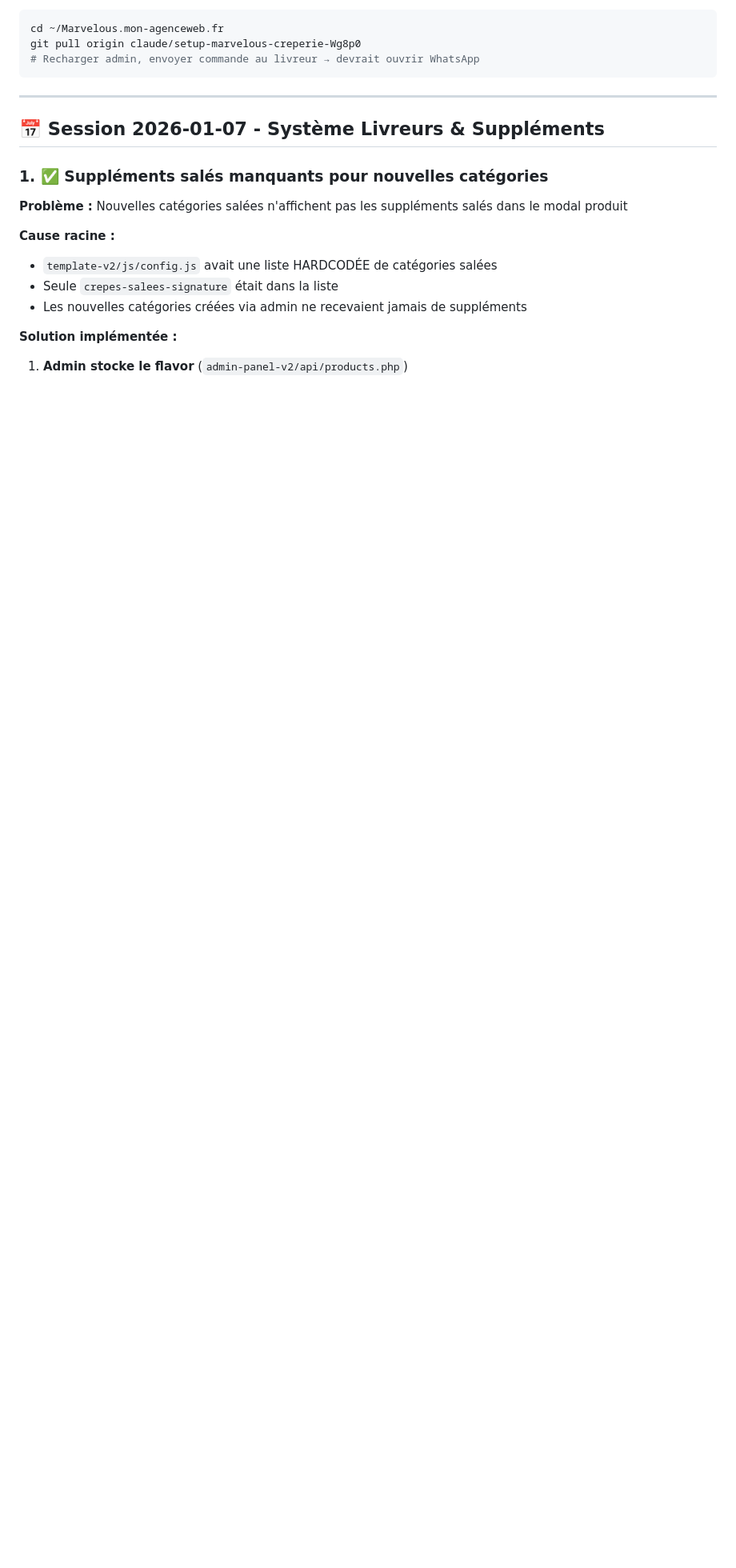
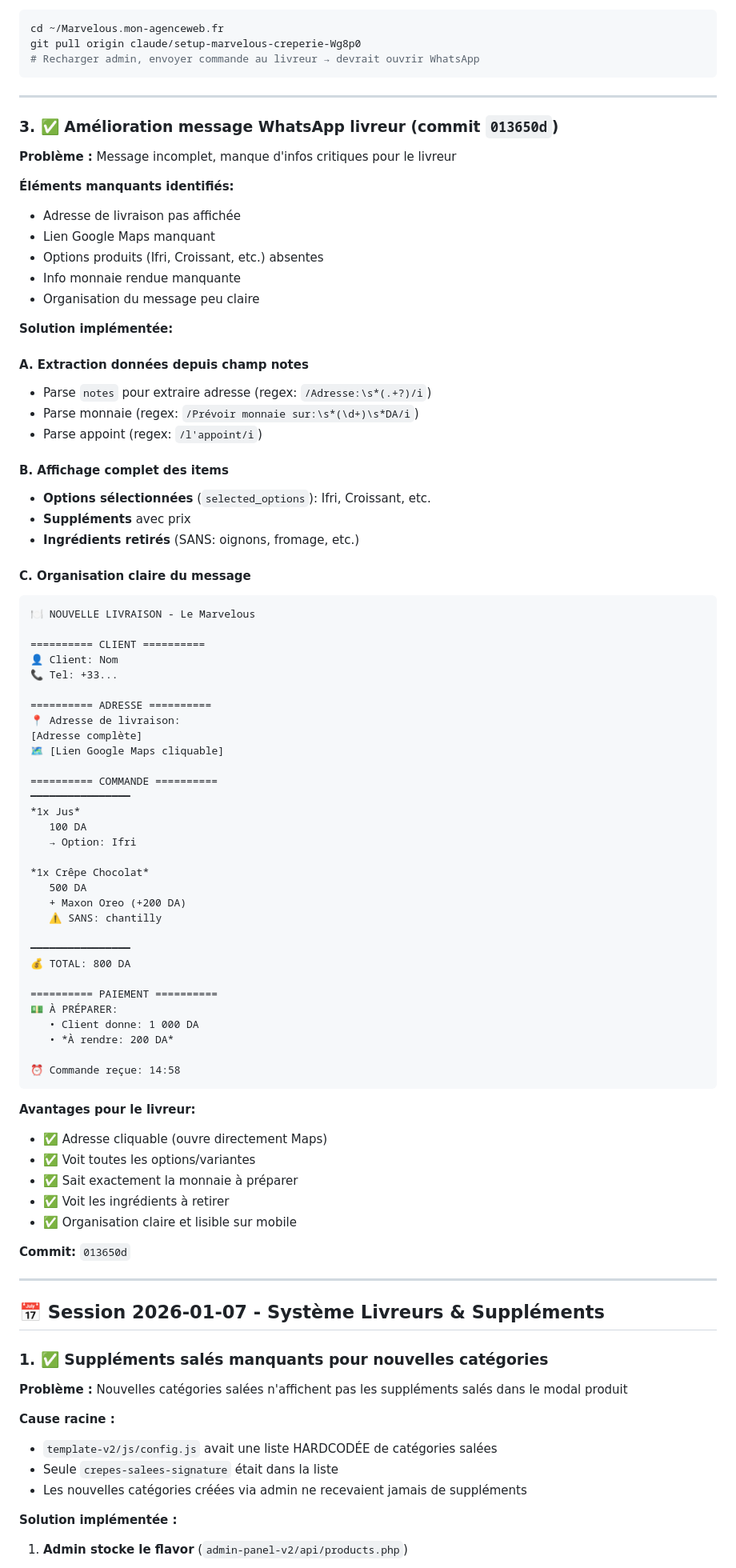
Before and after one commit to FaroukHUB/snackapp-, a Markdown page: PROBLEMES-RESOLUS.md, the part around the change. Shown at 80% size. Rendered like a GitHub page; blank space fills up the shorter version.

Commit message:
docs: Ajout section amélioration message WhatsApp livreur

````diff
--- a/PROBLEMES-RESOLUS.md
+++ b/PROBLEMES-RESOLUS.md
@@ -79,6 +79,74 @@ cd ~/Marvelous.mon-agenceweb.fr
 git pull origin claude/setup-marvelous-creperie-Wg8p0
 # Recharger admin, envoyer commande au livreur → devrait ouvrir WhatsApp
 ```
+
+---
+
+### 3. ✅ Amélioration message WhatsApp livreur (commit `013650d`)
+**Problème :** Message incomplet, manque d'infos critiques pour le livreur
+
+**Éléments manquants identifiés:**
+- Adresse de livraison pas affichée
+- Lien Google Maps manquant
+- Options produits (Ifri, Croissant, etc.) absentes
+- Info monnaie rendue manquante
+- Organisation du message peu claire
+
+**Solution implémentée:**
+
+#### A. Extraction données depuis champ notes
+- Parse `notes` pour extraire adresse (regex: `/Adresse:\s*(.+?)/i`)
+- Parse monnaie (regex: `/Prévoir monnaie sur:\s*(\d+)\s*DA/i`)
+- Parse appoint (regex: `/l'appoint/i`)
+
+#### B. Affichage complet des items
+- **Options sélectionnées** (`selected_options`): Ifri, Croissant, etc.
+- **Suppléments** avec prix
+- **Ingrédients retirés** (SANS: oignons, fromage, etc.)
+
+#### C. Organisation claire du message
+```
+🍽️ NOUVELLE LIVRAISON - Le Marvelous
+
+========== CLIENT ==========
+👤 Client: Nom
+📞 Tel: +33...
+
+========== ADRESSE ==========
+📍 Adresse de livraison:
+[Adresse complète]
+🗺️ [Lien Google Maps cliquable]
+
+========== COMMANDE ==========
+━━━━━━━━━━━━━━━━
+*1x Jus*
+   100 DA
+   → Option: Ifri
+
+*1x Crêpe Chocolat*
+   500 DA
+   + Maxon Oreo (+200 DA)
+   ⚠️ SANS: chantilly
+
+━━━━━━━━━━━━━━━━
+💰 TOTAL: 800 DA
+
+========== PAIEMENT ==========
+💵 À PRÉPARER:
+   • Client donne: 1 000 DA
+   • *À rendre: 200 DA*
+
+⏰ Commande reçue: 14:58
+```
+
+**Avantages pour le livreur:**
+- ✅ Adresse cliquable (ouvre directement Maps)
+- ✅ Voit toutes les options/variantes
+- ✅ Sait exactement la monnaie à préparer
+- ✅ Voit les ingrédients à retirer
+- ✅ Organisation claire et lisible sur mobile
+
+**Commit:** `013650d`
 
 ---
 
````
